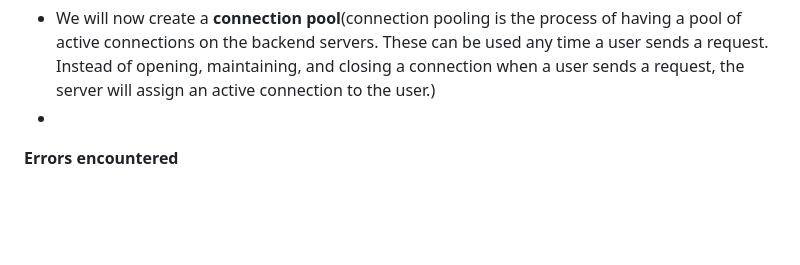
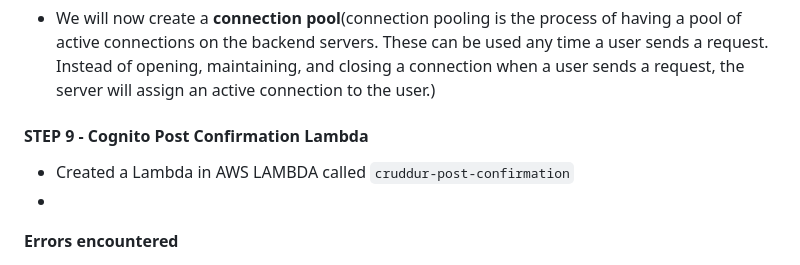
Before and after one commit to Workerbee2/aws-bootcamp-cruddur-2023, a Markdown page: journal/week4.md, the part around the change. GitHub-like rendering; blank space fills up the shorter version.

````diff
--- a/journal/week4.md
+++ b/journal/week4.md
@@ -317,9 +317,10 @@ psycopg[pool]
 
 **Database Creation pool**
 - We will now create a **connection pool**(connection pooling is the process of having a pool of active connections on the backend servers. These can be used any time a user sends a request. Instead of opening, maintaining, and closing a connection when a user sends a request, the server will assign an active connection to the user.)
+
+#### STEP 9 - Cognito Post Confirmation Lambda
+- Created a Lambda in AWS LAMBDA called ```cruddur-post-confirmation```
 -
-
-
 
 
 
````
